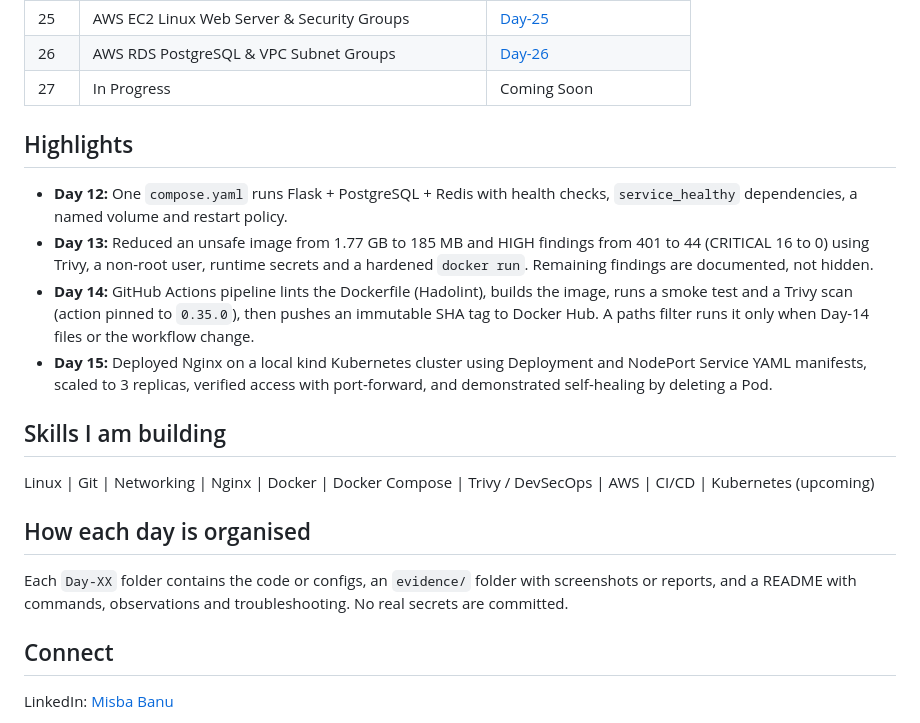
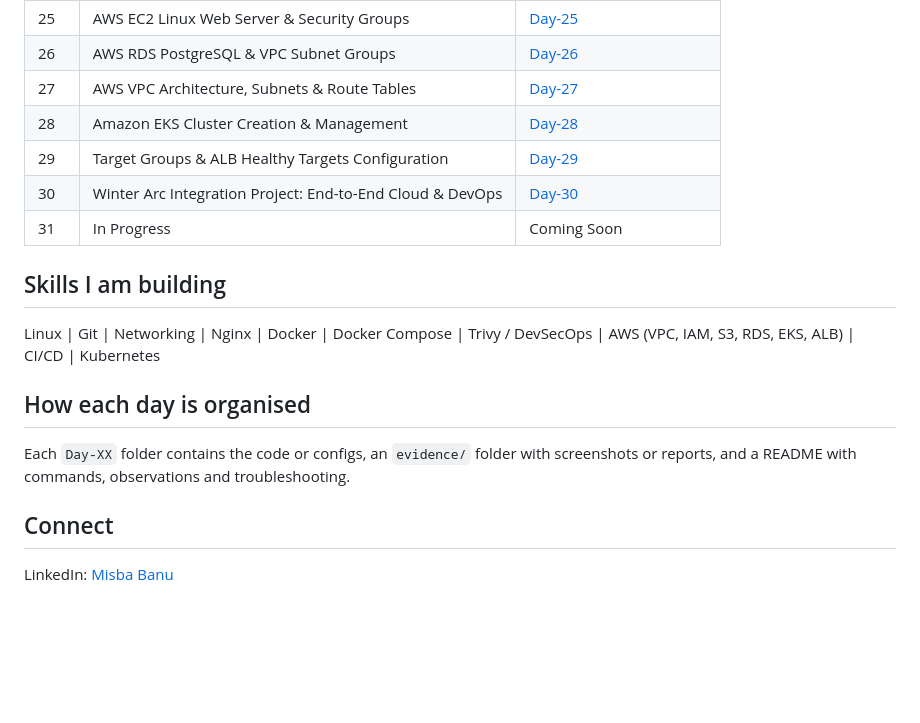
Before and after one commit to misbabanu64/90-Days-DevOps-Challenge, a Markdown page: README.md, the part around the change. GitHub-like rendering; blank space fills up the shorter version.

Commit message:
Revise README with new AWS topics and skills
Updated the README to reflect new AWS topics and skills being learned.

```diff
--- a/README.md
+++ b/README.md
@@ -34,21 +34,19 @@ My hands-on DevOps learning journey: Linux, Git, Networking, Nginx, Docker, Dock
 | 24 | AWS S3 Static Website Hosting & CloudFront | [Day-24](./Day-24-AWS-S3) |
 | 25 | AWS EC2 Linux Web Server & Security Groups | [Day-25](./Day-25) |
 | 26 | AWS RDS PostgreSQL & VPC Subnet Groups | [Day-26](./Day-26-AWS-RDS) |
-| 27 | In Progress | Coming Soon |
-## Highlights
-
-- **Day 12:** One `compose.yaml` runs Flask + PostgreSQL + Redis with health checks, `service_healthy` dependencies, a named volume and restart policy.
-- **Day 13:** Reduced an unsafe image from 1.77 GB to 185 MB and HIGH findings from 401 to 44 (CRITICAL 16 to 0) using Trivy, a non-root user, runtime secrets and a hardened `docker run`. Remaining findings are documented, not hidden.
-- **Day 14:** GitHub Actions pipeline lints the Dockerfile (Hadolint), builds the image, runs a smoke test and a Trivy scan (action pinned to `0.35.0`), then pushes an immutable SHA tag to Docker Hub. A paths filter runs it only when Day-14 files or the workflow change.
-- **Day 15:** Deployed Nginx on a local kind Kubernetes cluster using Deployment and NodePort Service YAML manifests, scaled to 3 replicas, verified access with port-forward, and demonstrated self-healing by deleting a Pod.
+| 27 | AWS VPC Architecture, Subnets & Route Tables | [Day-27](./Day-27-VPC) |
+| 28 | Amazon EKS Cluster Creation & Management | [Day-28](./Day-28-EKS) |
+| 29 | Target Groups & ALB Healthy Targets Configuration | [Day-29](./Day-29) |
+| 30 | Winter Arc Integration Project: End-to-End Cloud & DevOps | [Day-30](./Day-30/winter-arc-integration-project) |
+| 31 | In Progress | Coming Soon |
 
 ## Skills I am building
 
-Linux | Git | Networking | Nginx | Docker | Docker Compose | Trivy / DevSecOps | AWS | CI/CD | Kubernetes (upcoming)
+Linux | Git | Networking | Nginx | Docker | Docker Compose | Trivy / DevSecOps | AWS (VPC, IAM, S3, RDS, EKS, ALB) | CI/CD | Kubernetes
 
 ## How each day is organised
 
-Each `Day-XX` folder contains the code or configs, an `evidence/` folder with screenshots or reports, and a README with commands, observations and troubleshooting. No real secrets are committed.
+Each `Day-XX` folder contains the code or configs, an `evidence/` folder with screenshots or reports, and a README with commands, observations and troubleshooting.
 
 ## Connect
 
```
